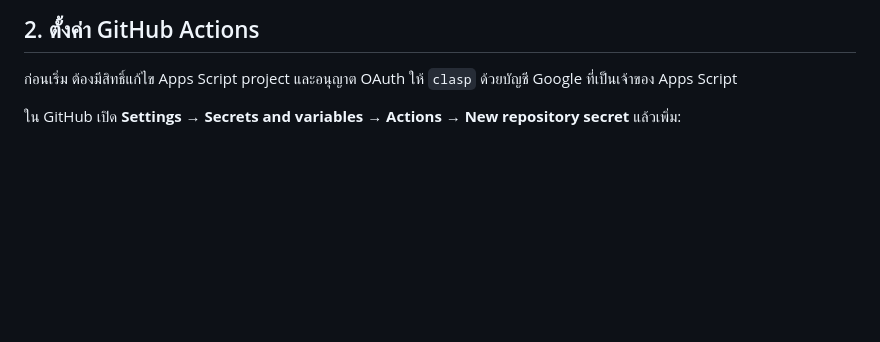
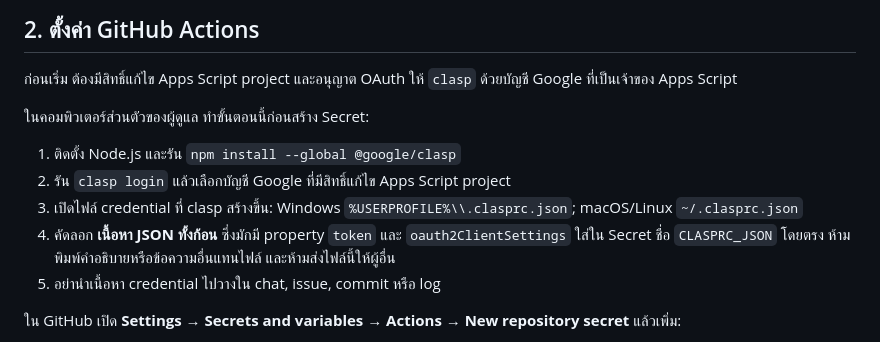
Before and after one commit to krujuje/CarSW2026, a Markdown page: README.md, the part around the change. GitHub-like rendering; blank space fills up the shorter version.

Commit message:
Clarify how to create the clasp credentials secret

```diff
--- a/README.md
+++ b/README.md
@@ -42,6 +42,14 @@
 
 ก่อนเริ่ม ต้องมีสิทธิ์แก้ไข Apps Script project และอนุญาต OAuth ให้ `clasp` ด้วยบัญชี Google ที่เป็นเจ้าของ Apps Script
 
+ในคอมพิวเตอร์ส่วนตัวของผู้ดูแล ทำขั้นตอนนี้ก่อนสร้าง Secret:
+
+1. ติดตั้ง Node.js และรัน `npm install --global @google/clasp`
+2. รัน `clasp login` แล้วเลือกบัญชี Google ที่มีสิทธิ์แก้ไข Apps Script project
+3. เปิดไฟล์ credential ที่ clasp สร้างขึ้น: Windows `%USERPROFILE%\\.clasprc.json`; macOS/Linux `~/.clasprc.json`
+4. คัดลอก **เนื้อหา JSON ทั้งก้อน** ซึ่งมักมี property `token` และ `oauth2ClientSettings` ใส่ใน Secret ชื่อ `CLASPRC_JSON` โดยตรง ห้ามพิมพ์คำอธิบายหรือข้อความอื่นแทนไฟล์ และห้ามส่งไฟล์นี้ให้ผู้อื่น
+5. อย่านำเนื้อหา credential ไปวางใน chat, issue, commit หรือ log
+
 ใน GitHub เปิด **Settings → Secrets and variables → Actions → New repository secret** แล้วเพิ่ม:
 
 - `GAS_SCRIPT_ID` — Script ID ของโปรเจกต์ Apps Script (ดูใน Apps Script Project Settings)
```
